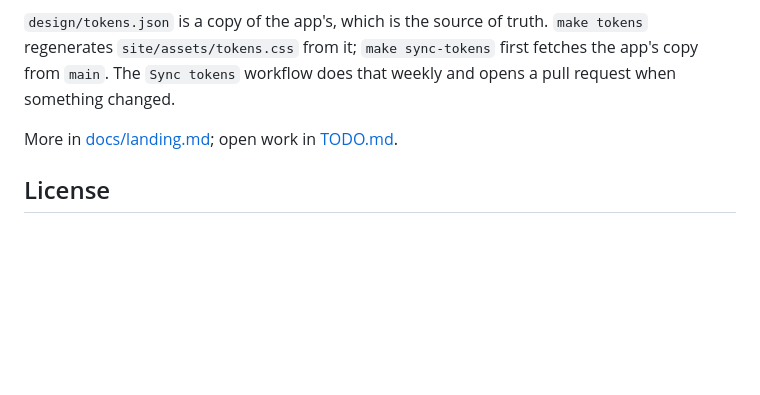
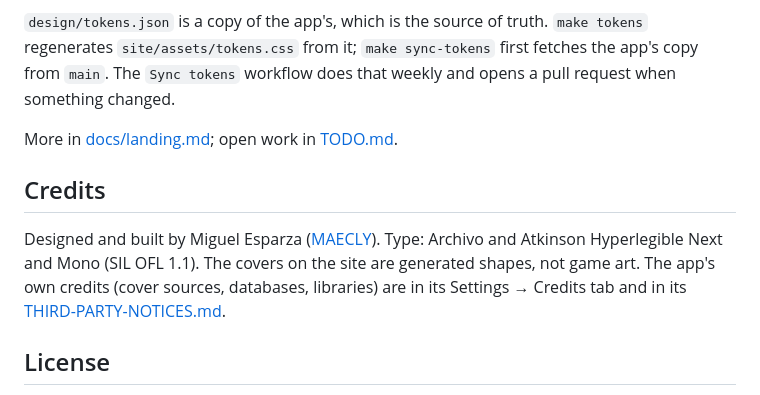
Before and after one commit to MAECLY/coverly-roms-landing, a Markdown page: README.md, the part around one of its changes. GitHub-like rendering; blank space fills up the shorter version.

```diff
--- a/README.md
+++ b/README.md
@@ -76,6 +114,15 @@ that weekly and opens a pull request when something changed.
 
 More in [docs/landing.md](docs/landing.md); open work in [TODO.md](TODO.md).
 
+## Credits
+
+Designed and built by Miguel Esparza ([MAECLY](https://www.maecly.com)).
+Type: Archivo and Atkinson Hyperlegible Next and Mono (SIL OFL 1.1). The
+covers on the site are generated shapes, not game art. The app's own
+credits (cover sources, databases, libraries) are in its Settings →
+Credits tab and in its
+[THIRD-PARTY-NOTICES.md](https://github.com/MAECLY/coverly-roms/blob/main/THIRD-PARTY-NOTICES.md).
+
 ## License
 
 [AGPL-3.0](LICENSE), like the app. Fonts are under the SIL Open Font License
```
Also changed, not shown: other parts of README.md (+42 -4 lines), README.es.md (+50 -1 lines).
